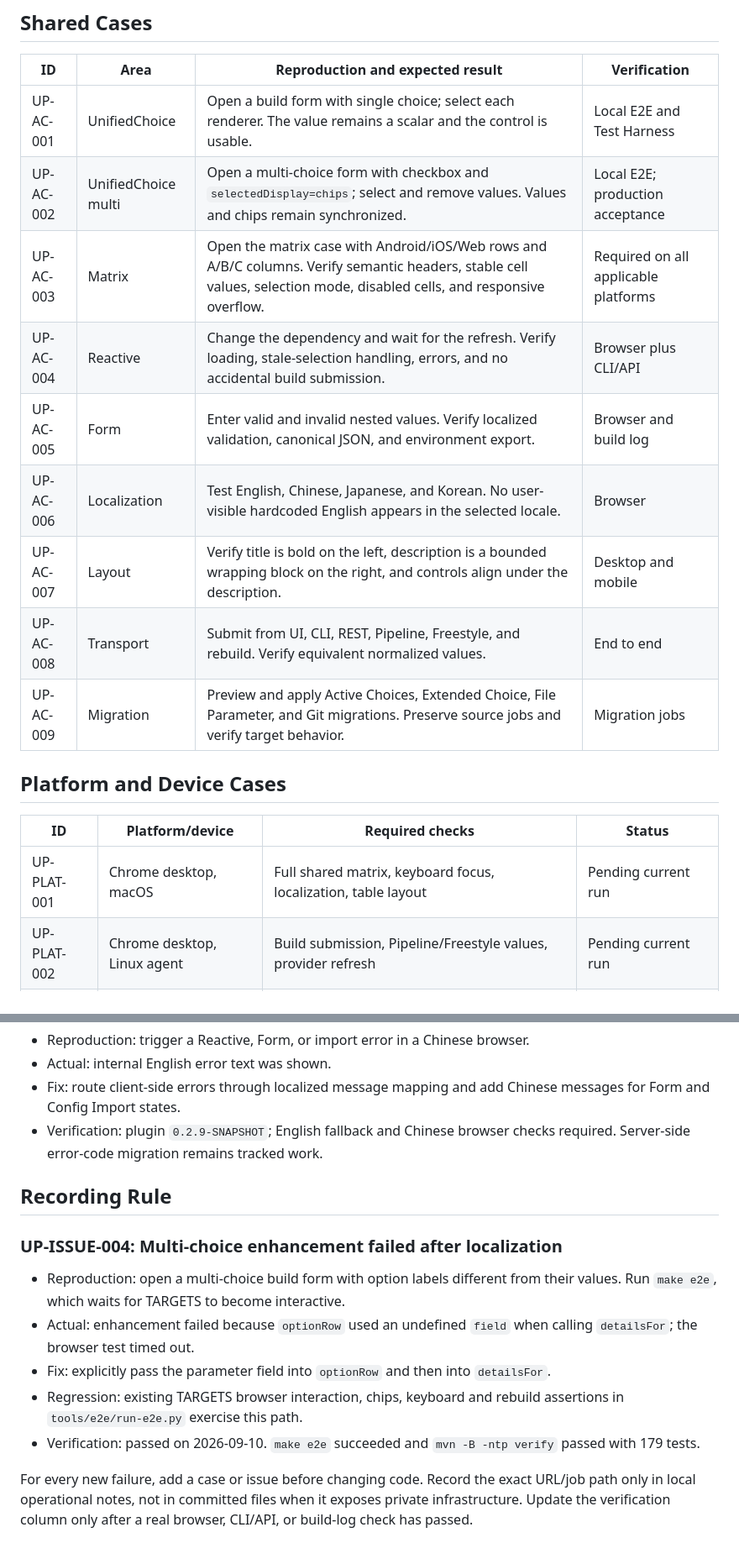
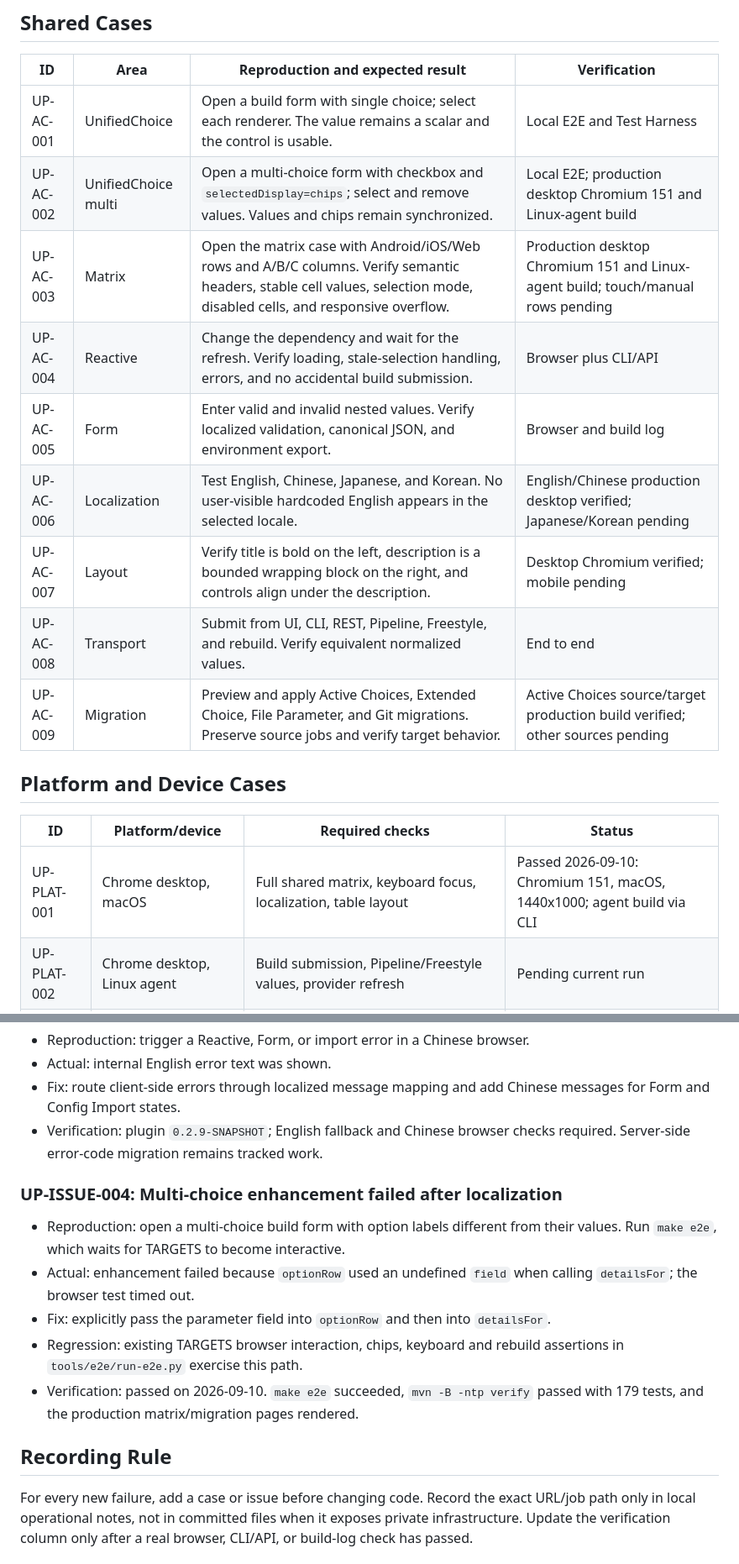
Before and after one commit to xykong/parameter-foundry-plugin, a Markdown page: docs/testing/acceptance-cases.md, 2 parts joined by grey strips. Shown at 84% size. GitHub-like rendering.

Commit message:
Record production release verification

```diff
--- a/docs/testing/acceptance-cases.md
+++ b/docs/testing/acceptance-cases.md
@@ -23,20 +23,20 @@ until every applicable column passes.
 | ID | Area | Reproduction and expected result | Verification |
 | --- | --- | --- | --- |
 | UP-AC-001 | UnifiedChoice | Open a build form with single choice; select each renderer. The value remains a scalar and the control is usable. | Local E2E and Test Harness |
-| UP-AC-002 | UnifiedChoice multi | Open a multi-choice form with checkbox and `selectedDisplay=chips`; select and remove values. Values and chips remain synchronized. | Local E2E; production acceptance |
-| UP-AC-003 | Matrix | Open the matrix case with Android/iOS/Web rows and A/B/C columns. Verify semantic headers, stable cell values, selection mode, disabled cells, and responsive overflow. | Required on all applicable platforms |
+| UP-AC-002 | UnifiedChoice multi | Open a multi-choice form with checkbox and `selectedDisplay=chips`; select and remove values. Values and chips remain synchronized. | Local E2E; production desktop Chromium 151 and Linux-agent build |
+| UP-AC-003 | Matrix | Open the matrix case with Android/iOS/Web rows and A/B/C columns. Verify semantic headers, stable cell values, selection mode, disabled cells, and responsive overflow. | Production desktop Chromium 151 and Linux-agent build; touch/manual rows pending |
 | UP-AC-004 | Reactive | Change the dependency and wait for the refresh. Verify loading, stale-selection handling, errors, and no accidental build submission. | Browser plus CLI/API |
 | UP-AC-005 | Form | Enter valid and invalid nested values. Verify localized validation, canonical JSON, and environment export. | Browser and build log |
-| UP-AC-006 | Localization | Test English, Chinese, Japanese, and Korean. No user-visible hardcoded English appears in the selected locale. | Browser |
-| UP-AC-007 | Layout | Verify title is bold on the left, description is a bounded wrapping block on the right, and controls align under the description. | Desktop and mobile |
+| UP-AC-006 | Localization | Test English, Chinese, Japanese, and Korean. No user-visible hardcoded English appears in the selected locale. | English/Chinese production desktop verified; Japanese/Korean pending |
+| UP-AC-007 | Layout | Verify title is bold on the left, description is a bounded wrapping block on the right, and controls align under the description. | Desktop Chromium verified; mobile pending |
 | UP-AC-008 | Transport | Submit from UI, CLI, REST, Pipeline, Freestyle, and rebuild. Verify equivalent normalized values. | End to end |
-| UP-AC-009 | Migration | Preview and apply Active Choices, Extended Choice, File Parameter, and Git migrations. Preserve source jobs and verify target behavior. | Migration jobs |
+| UP-AC-009 | Migration | Preview and apply Active Choices, Extended Choice, File Parameter, and Git migrations. Preserve source jobs and verify target behavior. | Active Choices source/target production build verified; other sources pending |
 
 ## Platform and Device Cases
 
 | ID | Platform/device | Required checks | Status |
 | --- | --- | --- | --- |
-| UP-PLAT-001 | Chrome desktop, macOS | Full shared matrix, keyboard focus, localization, table layout | Pending current run |
+| UP-PLAT-001 | Chrome desktop, macOS | Full shared matrix, keyboard focus, localization, table layout | Passed 2026-09-10: Chromium 151, macOS, 1440x1000; agent build via CLI |
 | UP-PLAT-002 | Chrome desktop, Linux agent | Build submission, Pipeline/Freestyle values, provider refresh | Pending current run |
 | UP-PLAT-003 | Safari/iOS viewport | Responsive layout, table horizontal scroll, touch selection | Pending |
 | UP-PLAT-004 | Android Chrome viewport | Responsive layout, touch selection, validation visibility | Pending |
@@ -79,8 +79,6 @@ until every applicable column passes.
 - Verification: plugin `0.2.9-SNAPSHOT`; English fallback and Chinese browser
   checks required. Server-side error-code migration remains tracked work.
 
-## Recording Rule
-
 ### UP-ISSUE-004: Multi-choice enhancement failed after localization
 
 - Reproduction: open a multi-choice build form with option labels different
@@ -91,7 +89,10 @@ until every applicable column passes.
   `detailsFor`.
 - Regression: existing TARGETS browser interaction, chips, keyboard and rebuild
   assertions in `tools/e2e/run-e2e.py` exercise this path.
-- Verification: passed on 2026-09-10. `make e2e` succeeded and `mvn -B -ntp verify` passed with 179 tests.
+- Verification: passed on 2026-09-10. `make e2e` succeeded, `mvn -B -ntp verify`
+  passed with 179 tests, and the production matrix/migration pages rendered.
+
+## Recording Rule
 
 For every new failure, add a case or issue before changing code. Record the
 exact URL/job path only in local operational notes, not in committed files
```
Also changed, not shown: other parts of docs/testing/acceptance-cases.md (+1 -1 lines).
